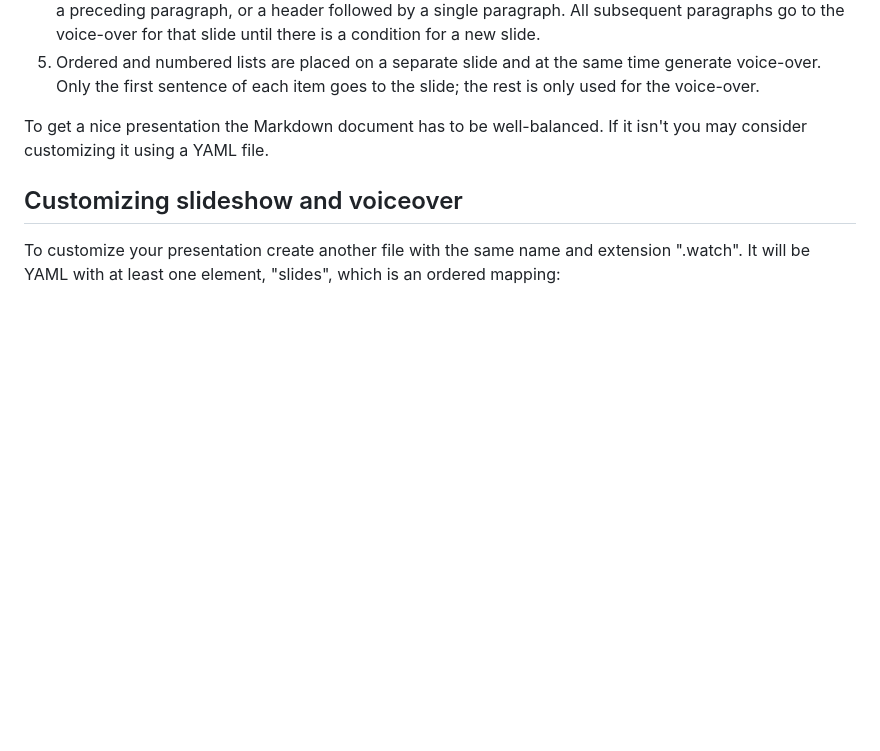
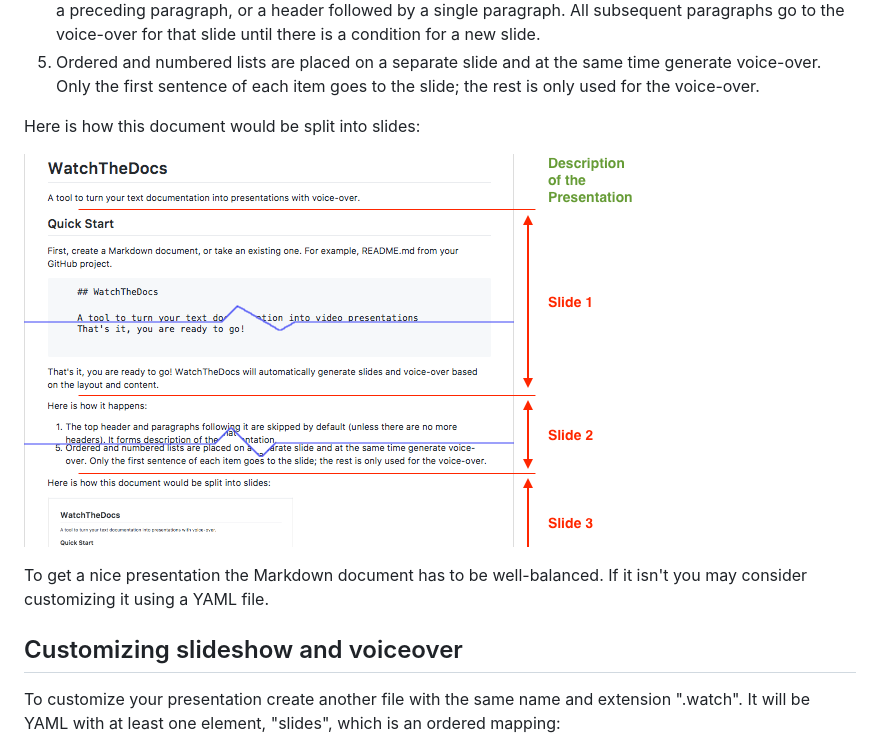
Before and after one commit to WatchTheDocs/WatchTheDocs-spec, a Markdown page: README.md, the part around the change. Drawn GitHub-style; pictures changed too: img/split_example.png (added); blank space fills up the shorter version.

Commit message:
Example of splitting a document into slides

```diff
--- a/README.md
+++ b/README.md
@@ -46,6 +46,10 @@ Here is how it happens:
   5. Ordered and numbered lists are placed on a separate slide and at the
      same time generate voice-over. Only the first sentence of each item
      goes to the slide; the rest is only used for the voice-over.
+
+Here is how this document would be split into slides:
+
+![Example of auto-splitting this README](img/split_example.png)
 
 To get a nice presentation the Markdown document has to be well-balanced.
 If it isn't you may consider customizing it using a YAML file.
```
Also changed, not shown: 1 other file.
